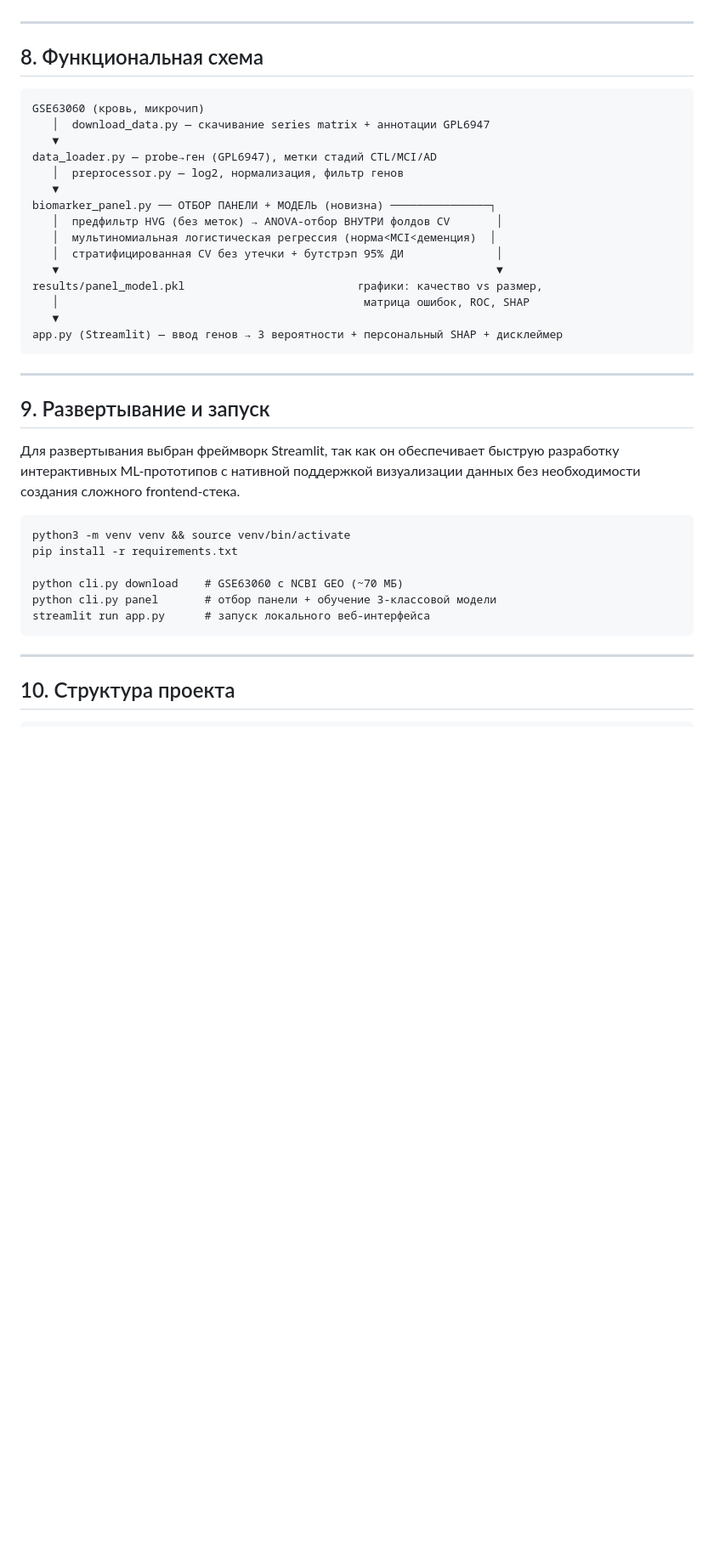
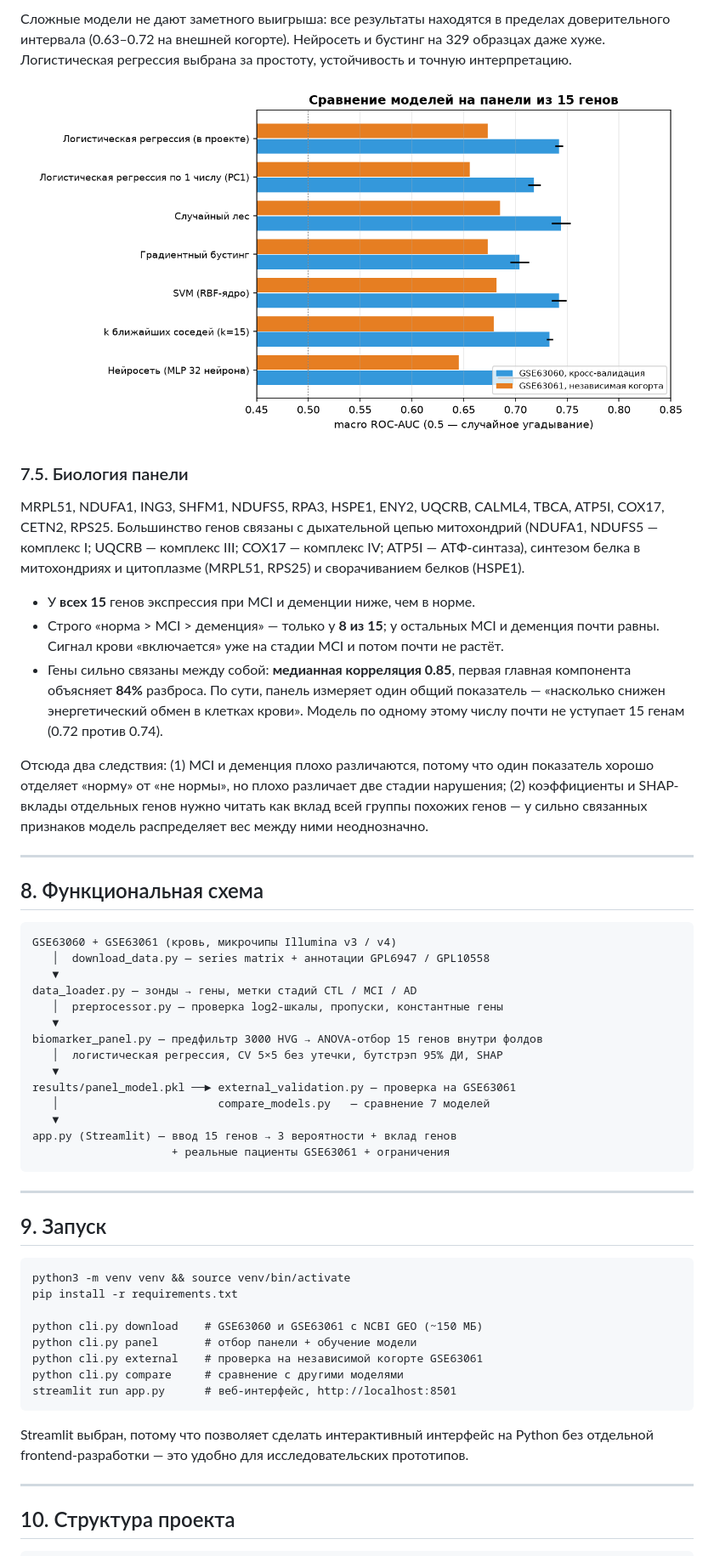
Before and after one commit to vverakorolevaa/alzheimer, a Markdown page: README.md, the part around one of its changes. Shown at 85% size. Rendered like a GitHub page; pictures changed too: docs/img/model_comparison.png (added); blank space fills up the shorter version.

```diff
--- a/README.md
+++ b/README.md
@@ -111,36 +142,50 @@
+Сложные модели не дают заметного выигрыша: все результаты находятся в пределах доверительного интервала (0.63–0.72 на внешней когорте). Нейросеть и бустинг на 329 образцах даже хуже. Логистическая регрессия выбрана за простоту, устойчивость и точную интерпретацию.
+
+![Сравнение моделей](docs/img/model_comparison.png)
+
+### 7.5. Биология панели
+
+MRPL51, NDUFA1, ING3, SHFM1, NDUFS5, RPA3, HSPE1, ENY2, UQCRB, CALML4, TBCA, ATP5I, COX17, CETN2, RPS25. Большинство генов связаны с дыхательной цепью митохондрий (NDUFA1, NDUFS5 — комплекс I; UQCRB — комплекс III; COX17 — комплекс IV; ATP5I — АТФ-синтаза), синтезом белка в митохондриях и цитоплазме (MRPL51, RPS25) и сворачиванием белков (HSPE1).
+
+- У **всех 15** генов экспрессия при MCI и деменции ниже, чем в норме.
+- Строго «норма > MCI > деменция» — только у **8 из 15**; у остальных MCI и деменция почти равны. Сигнал крови «включается» уже на стадии MCI и потом почти не растёт.
+- Гены сильно связаны между собой: **медианная корреляция 0.85**, первая главная компонента объясняет **84%** разброса. По сути, панель измеряет один общий показатель — «насколько снижен энергетический обмен в клетках крови». Модель по одному этому числу почти не уступает 15 генам (0.72 против 0.74).
+
+Отсюда два следствия: (1) MCI и деменция плохо различаются, потому что один показатель хорошо отделяет «норму» от «не нормы», но плохо различает две стадии нарушения; (2) коэффициенты и SHAP-вклады отдельных генов нужно читать как вклад всей группы похожих генов — у сильно связанных признаков модель распределяет вес между ними неоднозначно.
 
 ---
 
 ## 8. Функциональная схема
 
-    GSE63060 (кровь, микрочип)
-       │  download_data.py — скачивание series matrix + аннотации GPL6947
+    GSE63060 + GSE63061 (кровь, микрочипы Illumina v3 / v4)
+       │  download_data.py — series matrix + аннотации GPL6947 / GPL10558
        ▼
-    data_loader.py — probe→ген (GPL6947), метки стадий CTL/MCI/AD
-       │  preprocessor.py — log2, нормализация, фильтр генов
+    data_loader.py — зонды → гены, метки стадий CTL / MCI / AD
+       │  preprocessor.py — проверка log2-шкалы, пропуски, константные гены
        ▼
-    biomarker_panel.py ── ОТБОР ПАНЕЛИ + МОДЕЛЬ (новизна) ───────────────┐
-       │  предфильтр HVG (без меток) → ANOVA-отбор ВНУТРИ фолдов CV       │
-       │  мультиномиальная логистическая регрессия (норма<MCI<деменция)  │
-       │  стратифицированная CV без утечки + бутстрэп 95% ДИ              │
-       ▼                                                                  ▼
-    results/panel_model.pkl                          графики: качество vs размер,
-       │                                              матрица ошибок, ROC, SHAP
+    biomarker_panel.py — предфильтр 3000 HVG → ANOVA-отбор 15 генов внутри фолдов
+       │  логистическая регрессия, CV 5×5 без утечки, бутстрэп 95% ДИ, SHAP
        ▼
-    app.py (Streamlit) — ввод генов → 3 вероятности + персональный SHAP + дисклеймер
+    results/panel_model.pkl ──► external_validation.py — проверка на GSE63061
+       │                        compare_models.py   — сравнение 7 моделей
+       ▼
+    app.py (Streamlit) — ввод 15 генов → 3 вероятности + вклад генов
+                         + реальные пациенты GSE63061 + ограничения
 
 ---
 
-## 9. Развертывание и запуск
-
-Для развертывания выбран фреймворк Streamlit, так как он обеспечивает быструю разработку интерактивных ML-прототипов с нативной поддержкой визуализации данных без необходимости создания сложного frontend-стека.
+## 9. Запуск
 
     python3 -m venv venv && source venv/bin/activate
     pip install -r requirements.txt
 
-    python cli.py download    # GSE63060 с NCBI GEO (~70 МБ)
-    python cli.py panel       # отбор панели + обучение 3-классовой модели
-    streamlit run app.py      # запуск локального веб-интерфейса
+    python cli.py download    # GSE63060 и GSE63061 с NCBI GEO (~150 МБ)
+    python cli.py panel       # отбор панели + обучение модели
+    python cli.py external    # проверка на независимой когорте GSE63061
+    python cli.py compare     # сравнение с другими моделями
+    streamlit run app.py      # веб-интерфейс, http://localhost:8501
+
+Streamlit выбран, потому что позволяет сделать интерактивный интерфейс на Python без отдельной frontend-разработки — это удобно для исследовательских прототипов.
 
 ---
 
```
Also changed, not shown: other parts of README.md (+129 -80 lines), results/biomarker_panel.png, results/metrics.png, results/model_comparison.png (added), results/shap_summary.png, 13 other files.
